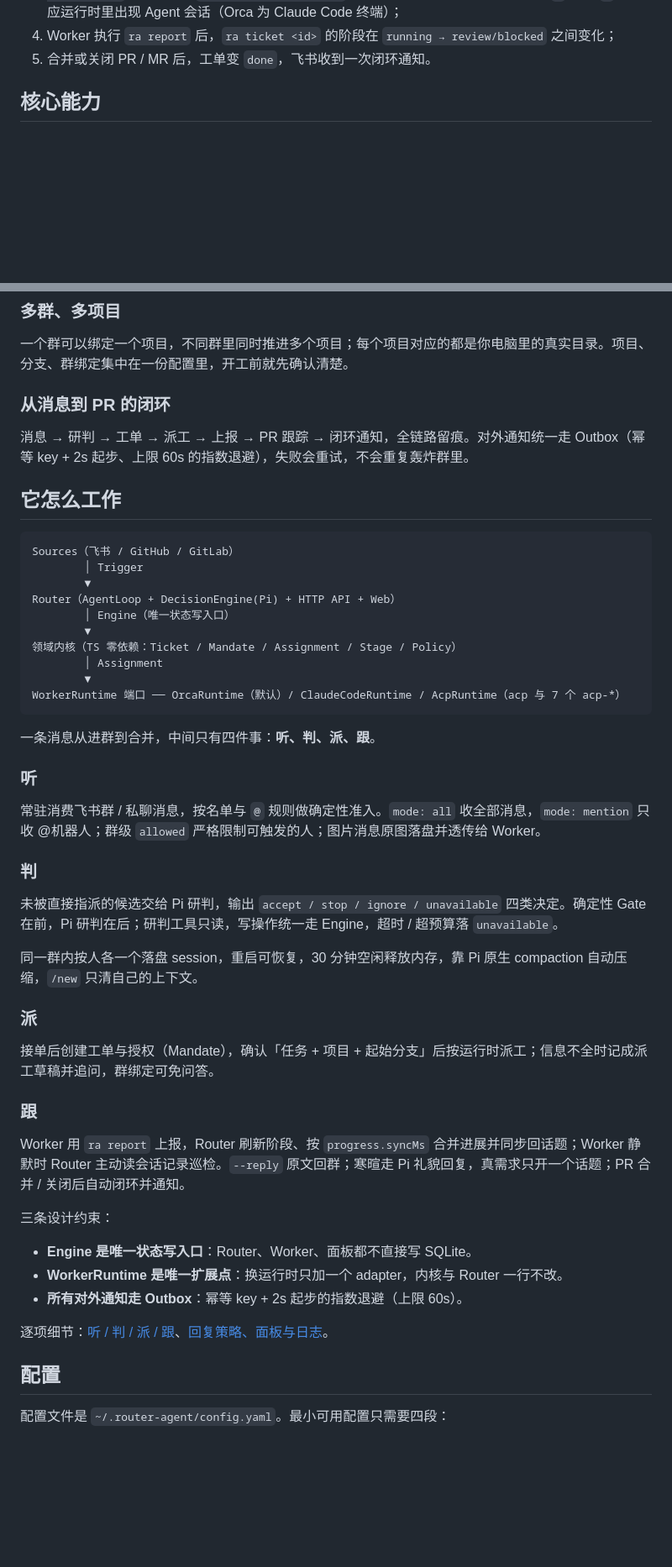
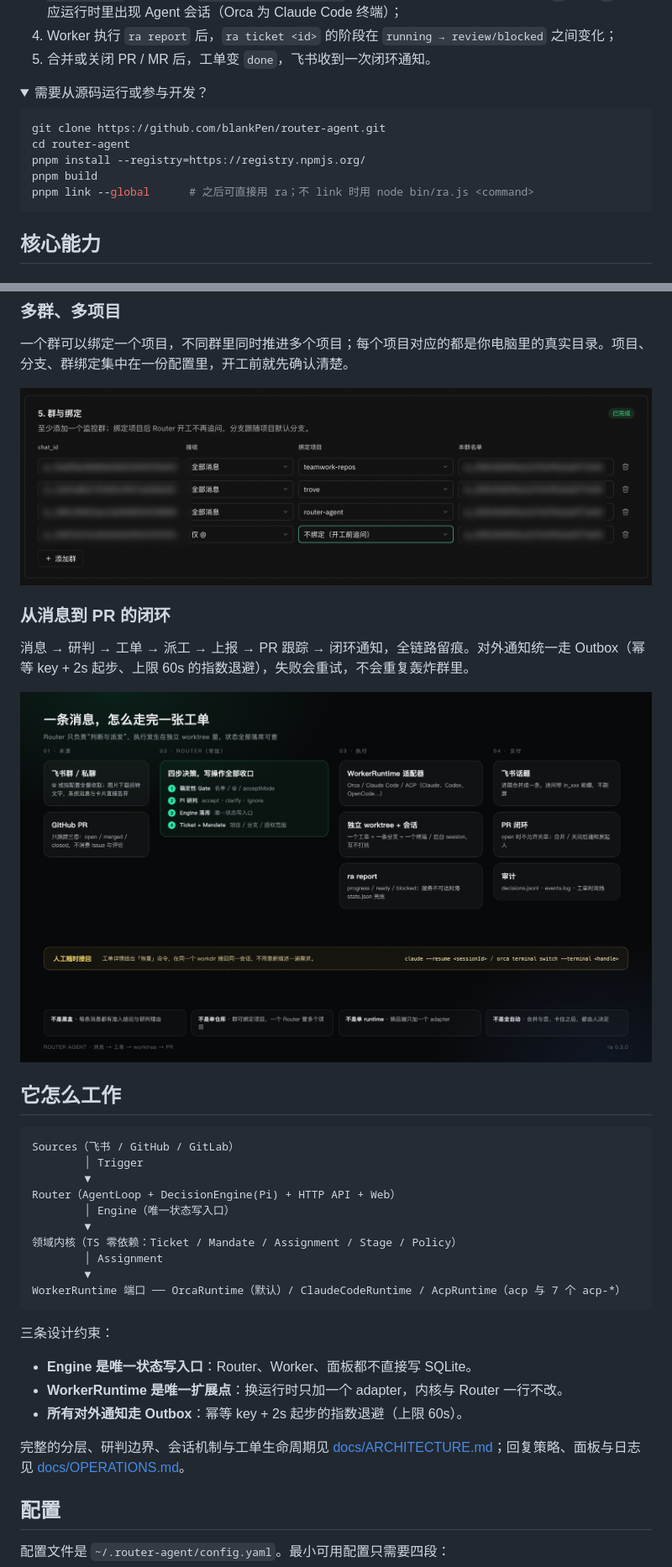
Before and after one commit to blankPen/router-agent, a Markdown page: README.md, 2 parts joined by grey strips. Shown at 84% size. Rendered like a GitHub page; pictures changed too: docs/assets/readme/group-binding.png (added), docs/assets/readme/message-to-pr.png (added); folded sections open; blank space fills up the shorter version.

````diff
--- a/README.md
+++ b/README.md
@@ -150,6 +139,21 @@ ra tickets                                             # 模拟产生的工单
 4. Worker 执行 `ra report` 后，`ra ticket <id>` 的阶段在 `running → review/blocked` 之间变化；
 5. 合并或关闭 PR / MR 后，工单变 `done`，飞书收到一次闭环通知。
 
+</details>
+
+<details>
+<summary>需要从源码运行或参与开发？</summary>
+
+```bash
+git clone https://github.com/blankPen/router-agent.git
+cd router-agent
+pnpm install --registry=https://registry.npmjs.org/
+pnpm build
+pnpm link --global      # 之后可直接用 ra；不 link 时用 node bin/ra.js <command>
+```
+
+</details>
+
 ## 核心能力
 
 ### 运行时随你挑
@@ -178,9 +188,13 @@ Worker 不在 Router 进程里跑。Router 按 `runtime.default` 选择适配器
 
 一个群可以绑定一个项目，不同群里同时推进多个项目；每个项目对应的都是你电脑里的真实目录。项目、分支、群绑定集中在一份配置里，开工前就先确认清楚。
 
+![群与绑定：一个群绑定一个项目，未绑定的群开工前追问](docs/assets/readme/group-binding.png)
+
 ### 从消息到 PR 的闭环
 
 消息 → 研判 → 工单 → 派工 → 上报 → PR 跟踪 → 闭环通知，全链路留痕。对外通知统一走 Outbox（幂等 key + 2s 起步、上限 60s 的指数退避），失败会重试，不会重复轰炸群里。
+
+![一条消息从进群到合并：来源、Router、执行、交付](docs/assets/readme/message-to-pr.png)
 
 ## 它怎么工作
 
@@ -197,33 +211,13 @@ Router（AgentLoop + DecisionEngine(Pi) + HTTP API + Web）
 WorkerRuntime 端口 ── OrcaRuntime（默认）/ ClaudeCodeRuntime / AcpRuntime（acp 与 7 个 acp-*）
 ```
 
-一条消息从进群到合并，中间只有四件事：**听、判、派、跟**。
-
-### 听
-
-常驻消费飞书群 / 私聊消息，按名单与 `@` 规则做确定性准入。`mode: all` 收全部消息，`mode: mention` 只收 @机器人；群级 `allowed` 严格限制可触发的人；图片消息原图落盘并透传给 Worker。
-
-### 判
-
-未被直接指派的候选交给 Pi 研判，输出 `accept / stop / ignore / unavailable` 四类决定。确定性 Gate 在前，Pi 研判在后；研判工具只读，写操作统一走 Engine，超时 / 超预算落 `unavailable`。
-
-同一群内按人各一个落盘 session，重启可恢复，30 分钟空闲释放内存，靠 Pi 原生 compaction 自动压缩，`/new` 只清自己的上下文。
-
-### 派
-
-接单后创建工单与授权（Mandate），确认「任务 + 项目 + 起始分支」后按运行时派工；信息不全时记成派工草稿并追问，群绑定可免问答。
-
-### 跟
-
-Worker 用 `ra report` 上报，Router 刷新阶段、按 `progress.syncMs` 合并进展并同步回话题；Worker 静默时 Router 主动读会话记录巡检。`--reply` 原文回群；寒暄走 Pi 礼貌回复，真需求只开一个话题；PR 合并 / 关闭后自动闭环并通知。
-
 三条设计约束：
 
 - **Engine 是唯一状态写入口**：Router、Worker、面板都不直接写 SQLite。
 - **WorkerRuntime 是唯一扩展点**：换运行时只加一个 adapter，内核与 Router 一行不改。
 - **所有对外通知走 Outbox**：幂等 key + 2s 起步的指数退避（上限 60s）。
 
-逐项细节：[听 / 判 / 派 / 跟](docs/ARCHITECTURE.md)、[回复策略、面板与日志](docs/OPERATIONS.md)。
+完整的分层、研判边界、会话机制与工单生命周期见 [docs/ARCHITECTURE.md](docs/ARCHITECTURE.md)；回复策略、面板与日志见 [docs/OPERATIONS.md](docs/OPERATIONS.md)。
 
 ## 配置
 
````
Also changed, not shown: other parts of README.md (+39 -40 lines), docs/assets/readme/runtime-cards.png (added), docs/assets/readme/ticket-detail.png (added), docs/assets/readme/tickets-board.png (added).
